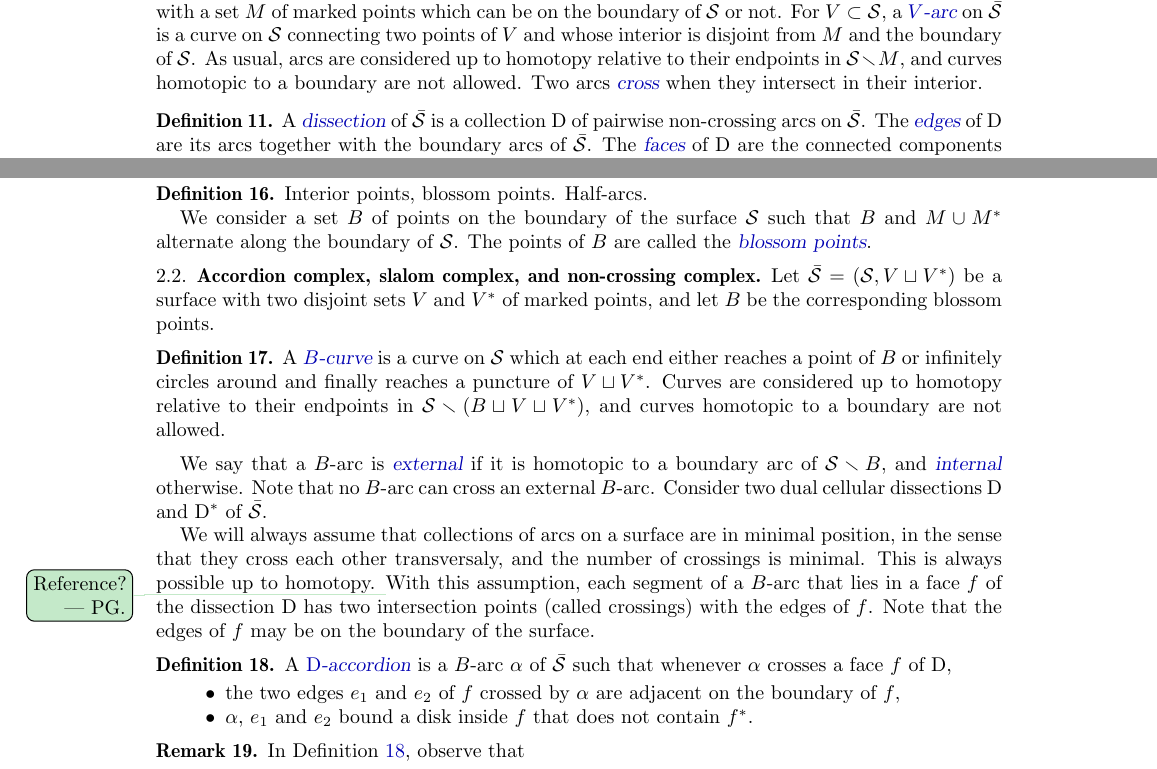
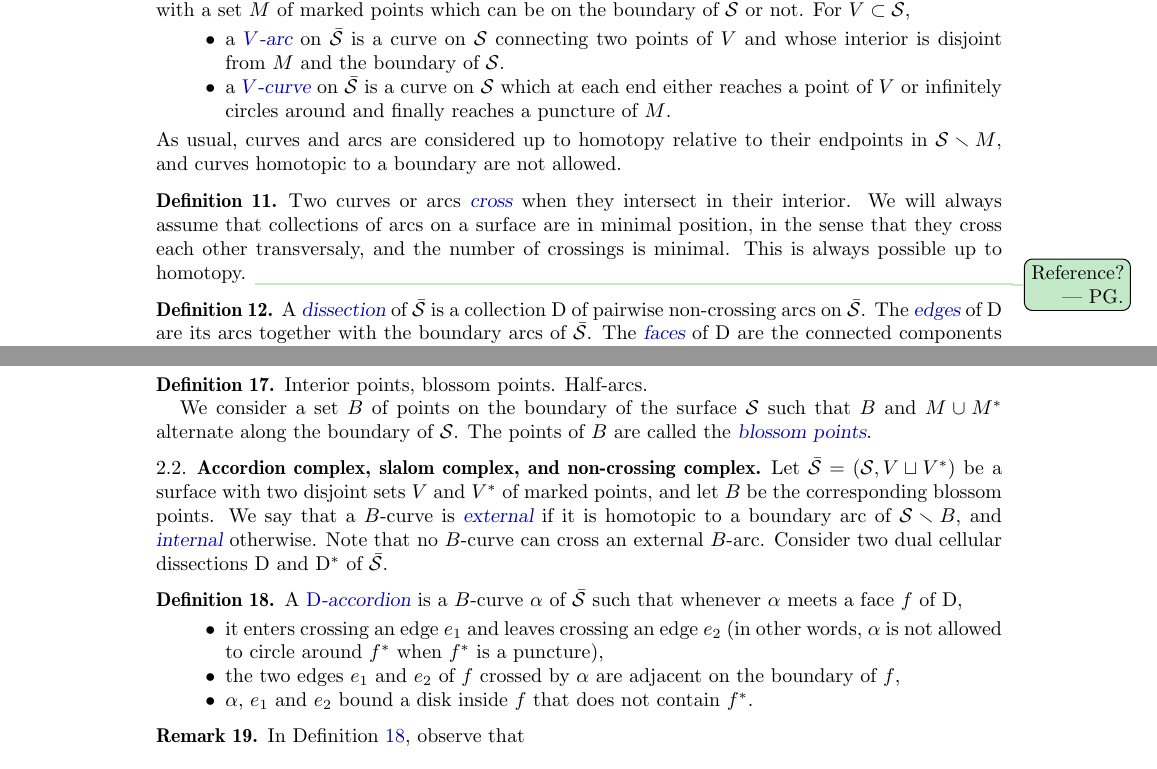
Before and after one commit to vpilaud/accordionComplexSurfaces, a LaTeX paper (draft/accordionComplexSurfaces.tex): two parts of pages 3 and 4 of 6, joined at a grey line, cut so that both start at the same text. Compiled offline with pdfLaTeX.

Commit message:
definition curve

```diff
--- a/draft/accordionComplexSurfaces.tex
+++ b/draft/accordionComplexSurfaces.tex
@@ -419,9 +419,18 @@ This operation is illustrated in \fref{fig:flip}.
 
 \begin{definition}
 A \defn{marked surface}~$\bar\surface \eqdef (\surface, M)$ is an orientable surface~$\surface$ with boundaries, together with a set~$M$ of marked points which can be on the boundary of~$\surface$ or not.
-For~$V \subset \surface$, a \defn{$V$-arc} on~$\bar\surface$ is a curve on~$\surface$ connecting two points of~$V$ and whose interior is disjoint from~$M$ and the boundary of~$\surface$.
-As usual, arcs are considered up to homotopy relative to their endpoints in~$\surface \ssm M$, and curves homotopic to a boundary are not allowed.
-Two arcs \defn{cross} when they intersect in~their~interior.
+For~$V \subset \surface$,
+\begin{itemize}
+\item a \defn{$V$-arc} on~$\bar\surface$ is a curve on~$\surface$ connecting two points of~$V$ and whose interior is disjoint from~$M$ and the boundary of~$\surface$.
+\item a \defn{$V$-curve} on~$\bar\surface$ is a curve on~$\surface$ which at each end either reaches a point of~$V$ or infinitely circles around and finally reaches a puncture of~$M$.
+\end{itemize}
+As usual, curves and arcs are considered up to homotopy relative to their endpoints in~$\surface \ssm M$, and curves homotopic to a boundary are not allowed.
+\end{definition}
+
+\begin{definition}
+Two curves or arcs \defn{cross} when they intersect in~their~interior.
+We will always assume that collections of arcs on a surface are in minimal position, in the sense that they cross each other transversaly, and the number of crossings is minimal.
+This is always possible up to homotopy. \pierreguy{Reference?}
 \end{definition}
 
 \begin{definition}
@@ -491,26 +500,25 @@ The points of~$B$ are called the \defn{blossom points}.
 
 \subsection{Accordion complex, slalom complex, and non-crossing complex}
 Let~$\bar\surface = (\surface, V \sqcup V\dual)$ be a surface with two disjoint sets~$V$ and~$V\dual$ of marked points, and let~$B$ be the corresponding blossom points.
-
-\begin{definition}
-A \defn{$B$-curve} is a curve on~$\surface$ which at each end either reaches a point of~$B$ or infinitely circles around and finally reaches a puncture of~$V \sqcup V\dual$.
-Curves are considered up to homotopy relative to their endpoints in~$\surface \ssm (B \sqcup V \sqcup V\dual)$, and curves homotopic to a boundary are not allowed.
-\end{definition}
-
+%
+%\begin{definition}
+%A \defn{$B$-curve} is a curve on~$\surface$ which at each end either reaches a point of~$B$ or infinitely circles around and finally reaches a puncture of~$V \sqcup V\dual$.
+%Curves are considered up to homotopy relative to their endpoints in~$\surface \ssm (B \sqcup V \sqcup V\dual)$, and curves homotopic to a boundary are not allowed.
+%\end{definition}
+%
 %Let~$I$ denote the interior points and $B$ the blossom points.
-We say that a $B$-arc is \defn{external} if it is homotopic to a boundary arc of~$\surface \ssm B$, and \defn{internal} otherwise.
-Note that no $B$-arc can cross an external $B$-arc.
+We say that a $B$-curve is \defn{external} if it is homotopic to a boundary arc of~$\surface \ssm B$, and \defn{internal} otherwise.
+Note that no $B$-curve can cross an external $B$-arc.
 Consider two dual cellular dissections~$\dissection$ and~$\dissection\dual$ of~$\bar\surface$.
 
-We will always assume that collections of arcs on a surface are in minimal position, in the sense that they cross each other transversaly, and the number of crossings is minimal.
-This is always possible up to homotopy. \pierreguy{Reference?}
-With this assumption, each segment of a~$B$-arc that lies in a face~$f$ of the dissection~$\dissection$ has two intersection points (called crossings) with the edges of~$f$.
-Note that the edges of~$f$ may be on the boundary of the surface.
+%With this assumption, each segment of a~$B$-arc that lies in a face~$f$ of the dissection~$\dissection$ has two intersection points (called crossings) with the edges of~$f$.
+%Note that the edges of~$f$ may be on the boundary of the surface.
 
 \begin{definition}
 \label{def:accordion}
-A \defn{$\dissection$-accordion} is a $B$-arc~$\alpha$ of~$\bar\surface$ such that whenever~$\alpha$ crosses a face~$f$ of~$\dissection$,
+A \defn{$\dissection$-accordion} is a $B$-curve~$\alpha$ of~$\bar\surface$ such that whenever~$\alpha$ meets a face~$f$~of~$\dissection$,
 \begin{itemize}
+\item it enters crossing an edge~$e_1$ and leaves crossing an edge~$e_2$ (in other words, $\alpha$ is not allowed to circle around~$f\dual$ when~$f\dual$ is a puncture),
 \item the two edges~$e_1$ and~$e_2$ of~$f$ crossed by~$\alpha$ are adjacent on the boundary of~$f$,
 \item $\alpha$, $e_1$ and~$e_2$ bound a disk inside~$f$ that does not contain~$f\dual{}$.
 \end{itemize}
```
